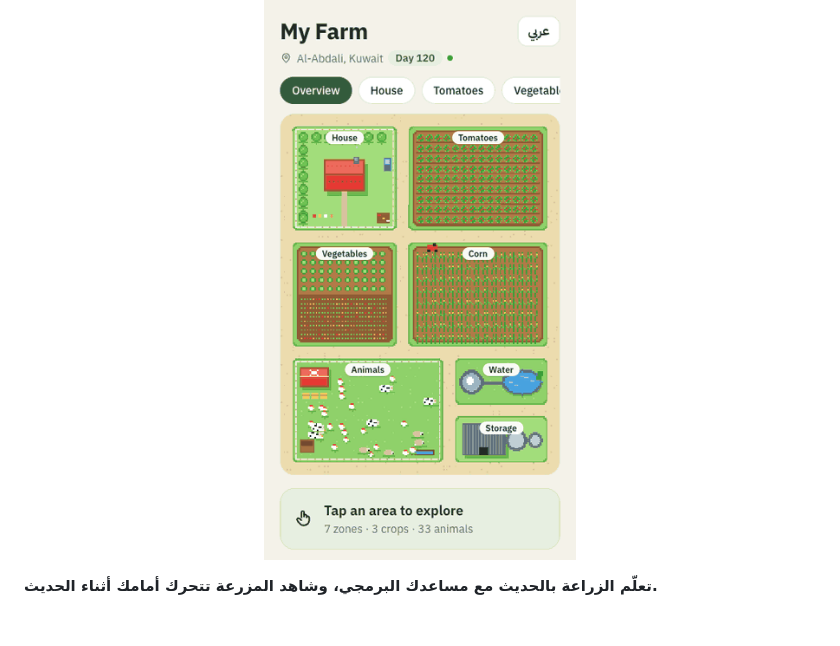
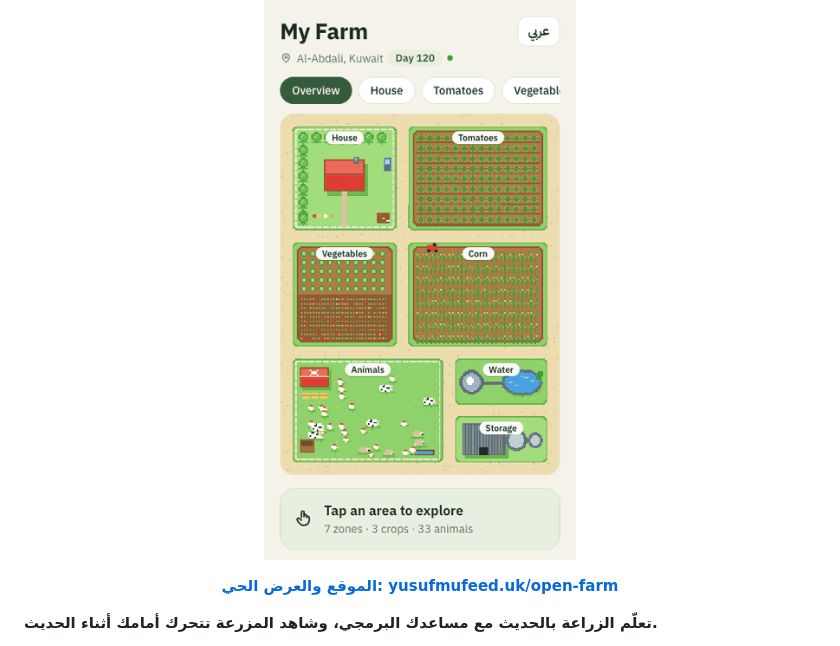
Before and after one commit to BenjisCollector/learnfarm, a Markdown page: README.ar.md, the part around the change. Rendered like a GitHub page; blank space fills up the shorter version.

Commit message:
README: link to website and live demo

```diff
--- a/README.ar.md
+++ b/README.ar.md
@@ -5,6 +5,8 @@
 [English](README.md) · **العربية**
 
 <p align="center"><img src="docs/media/open-farm.gif" width="320" alt="أوبن فارم: مزرعة بأسلوب البكسل تتحرك فيها الحيوانات"></p>
+
+<p align="center"><a href="https://yusufmufeed.uk/open-farm?lang=ar"><b>الموقع والعرض الحي: yusufmufeed.uk/open-farm</b></a></p>
 
 **تعلّم الزراعة بالحديث مع مساعدك البرمجي، وشاهد المزرعة تتحرك أمامك أثناء الحديث.**
 
```
Also changed, not shown: README.md (+2 -0 lines).
